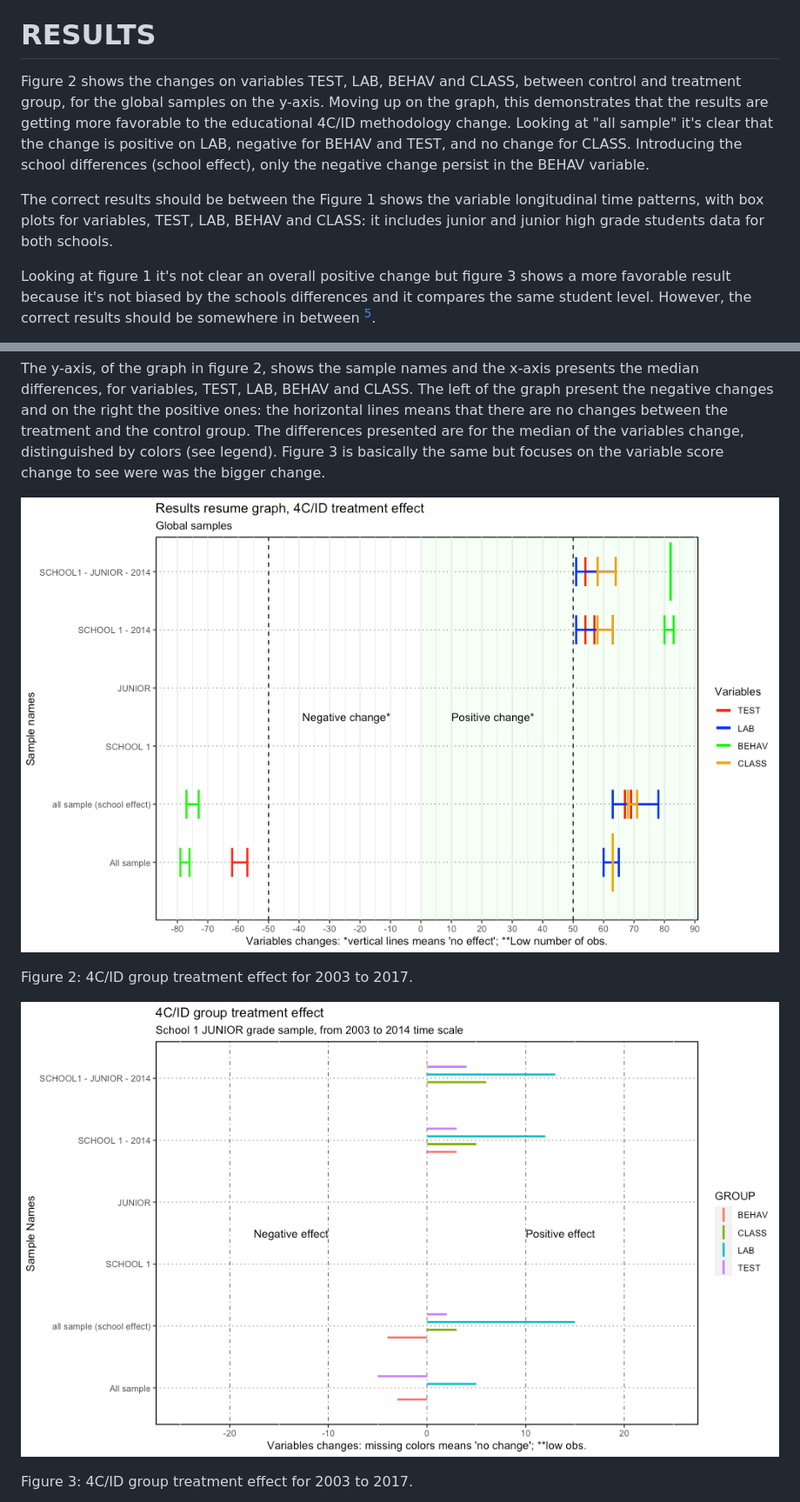
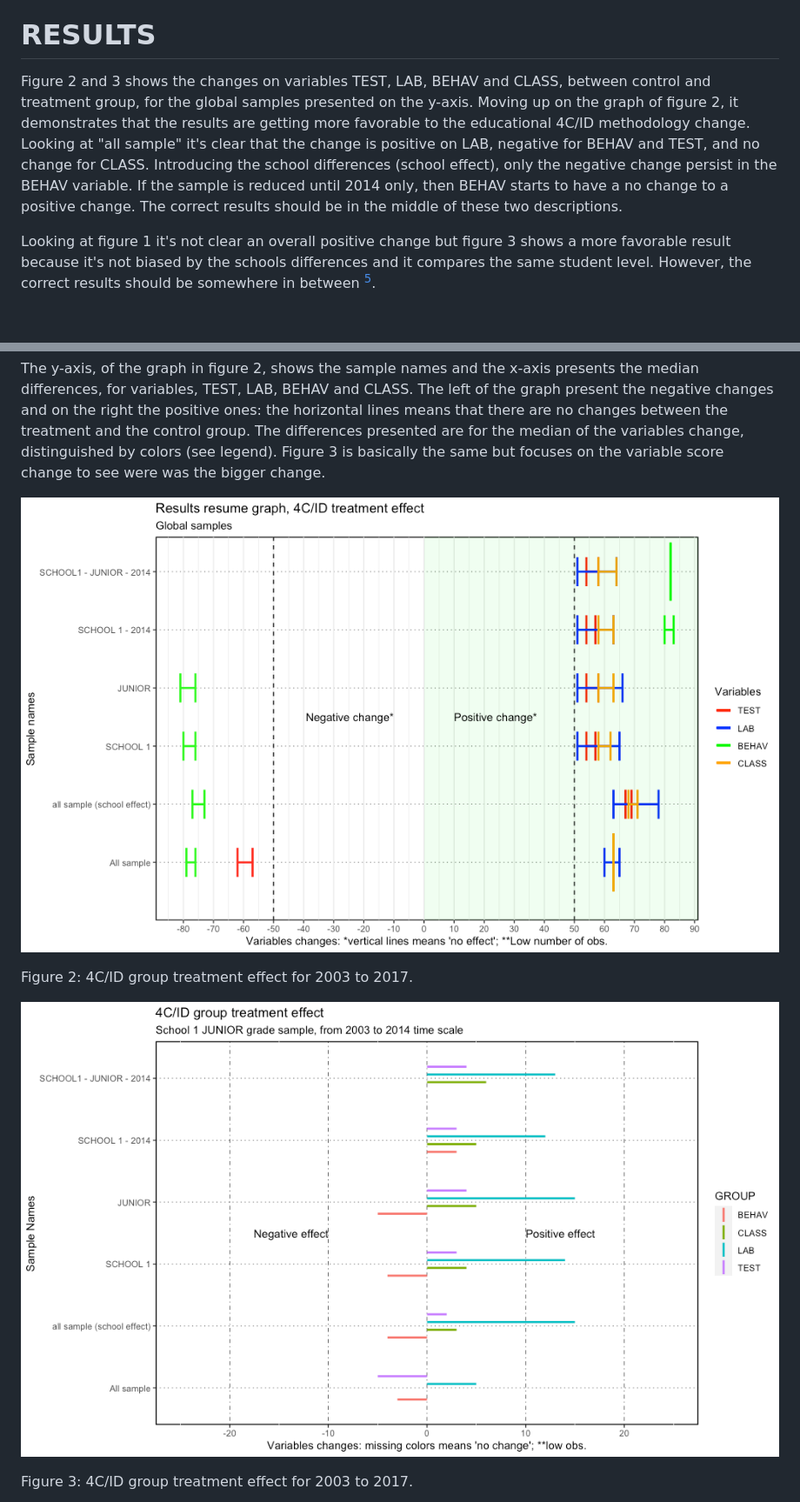
Before and after one commit to fqantonio/GoingInductive, a Markdown page: README.md, 2 parts joined by grey strips. Shown: that part at 87% size. Drawn GitHub-style; pictures changed too: Images/RResults_globalSamples.png, Images/RResults_globalSamples_VC.png; blank space fills up the shorter version.

Commit message:
readme
iemages update

```diff
--- a/README.md
+++ b/README.md
@@ -83,10 +83,7 @@ The **statistical analysis**, made with R code software in the RStudio[^readme-4
 
 # RESULTS
 
-Figure 2 shows the changes on variables TEST, LAB, BEHAV and CLASS, between control and treatment group, for the global samples on the y-axis. Moving up on the graph, this demonstrates that the results are getting more favorable to the educational 4C/ID methodology change. Looking at "all sample" it's clear that the change is positive on LAB, negative for BEHAV and TEST, and no change for CLASS. Introducing the school differences (school effect), only the negative change persist in the BEHAV variable.
-
-The correct results  should be between the Figure 1 shows the variable longitudinal time patterns, with box plots for variables, TEST, LAB, BEHAV and CLASS: it includes junior and junior high grade students data for both schools.
-
+Figure 2 and 3 shows the changes on variables TEST, LAB, BEHAV and CLASS, between control and treatment group, for the global samples presented on the y-axis. Moving up on the graph of figure 2, it demonstrates that the results are getting more favorable to the educational 4C/ID methodology change. Looking at "all sample" it's clear that the change is positive on LAB, negative for BEHAV and TEST, and no change for CLASS. Introducing the school differences (school effect), only the negative change persist in the BEHAV variable. If the sample is reduced until 2014 only, then BEHAV starts to have a no change to a positive change. The correct results should be in the middle of these two descriptions.
 
 Looking at figure 1 it's not clear an overall positive change but figure 3 shows a more favorable result because it's not biased by the schools differences and it compares the same student level. However, the correct results should be somewhere in between [^5results].
 
```
Also changed, not shown: 1 other file.
